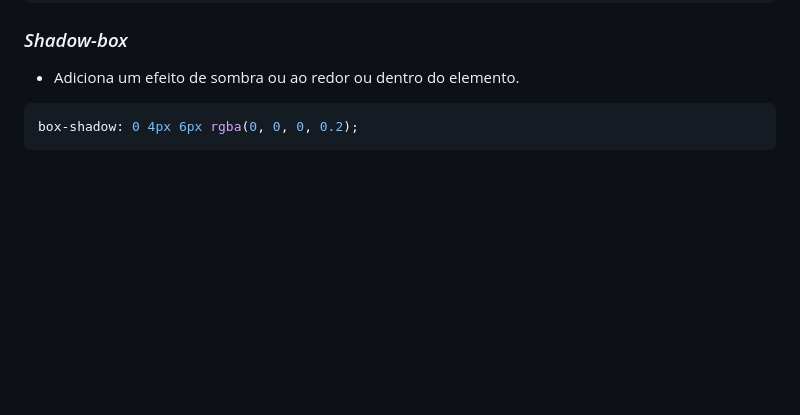
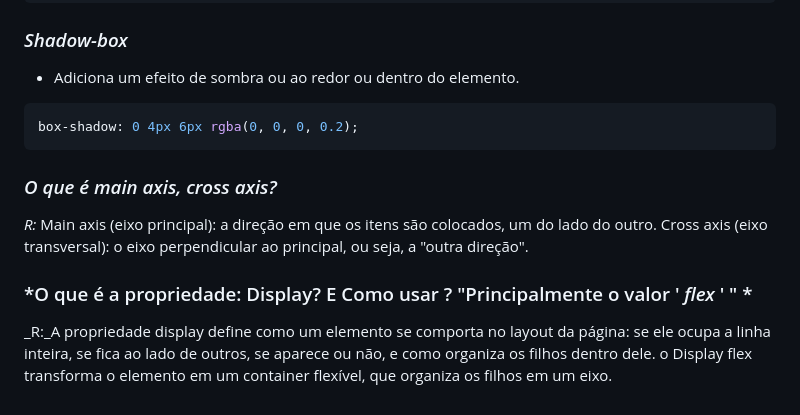
Before and after one commit to Jhony8727/Estudos, a Markdown page: Estudo_CSS-.md, the part around the change. Drawn GitHub-style; blank space fills up the shorter version.

Commit message:
Update Estudo_CSS-.md with layout concepts
Added explanations for main axis, cross axis, and display property.

````diff
--- a/Estudo_CSS-.md
+++ b/Estudo_CSS-.md
@@ -143,3 +143,12 @@ Apos isso coloque chaves {} e a propriedade que quer mudar no meio delas, Exempl
 ```css
 box-shadow: 0 4px 6px rgba(0, 0, 0, 0.2);
 ```
+
+
+### *O que é main axis, cross axis?*
+_R:_ Main axis (eixo principal): a direção em que os itens são colocados, um do lado do outro.
+Cross axis (eixo transversal): o eixo perpendicular ao principal, ou seja, a "outra direção".
+
+
+### *O que é a propriedade: Display? E Como usar ? "Principalmente o valor ' *flex* ' " *
+_R:_A propriedade display define como um elemento se comporta no layout da página: se ele ocupa a linha inteira, se fica ao lado de outros, se aparece ou não, e como organiza os filhos dentro dele. o Display flex transforma o elemento em um container flexível, que organiza os filhos em um eixo.
````
